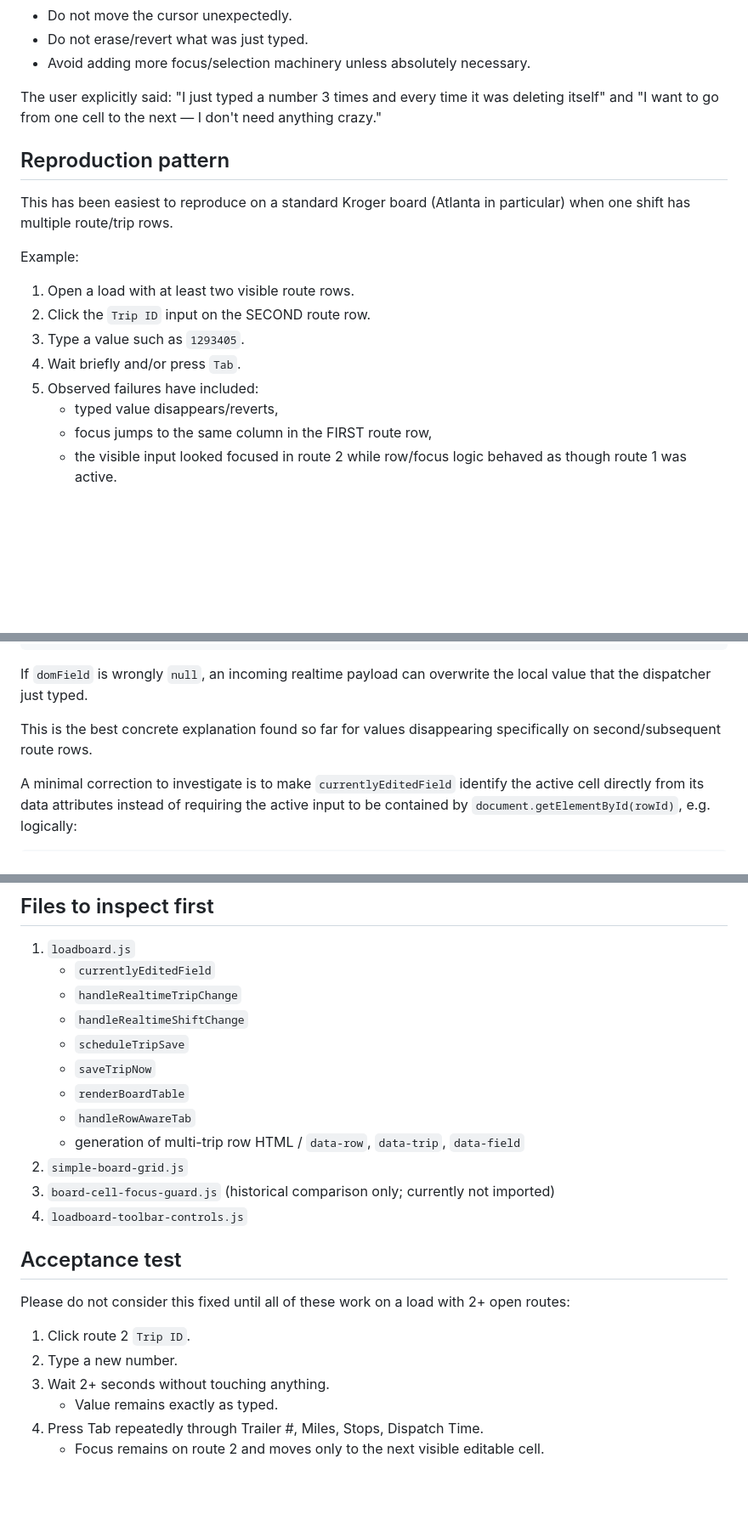
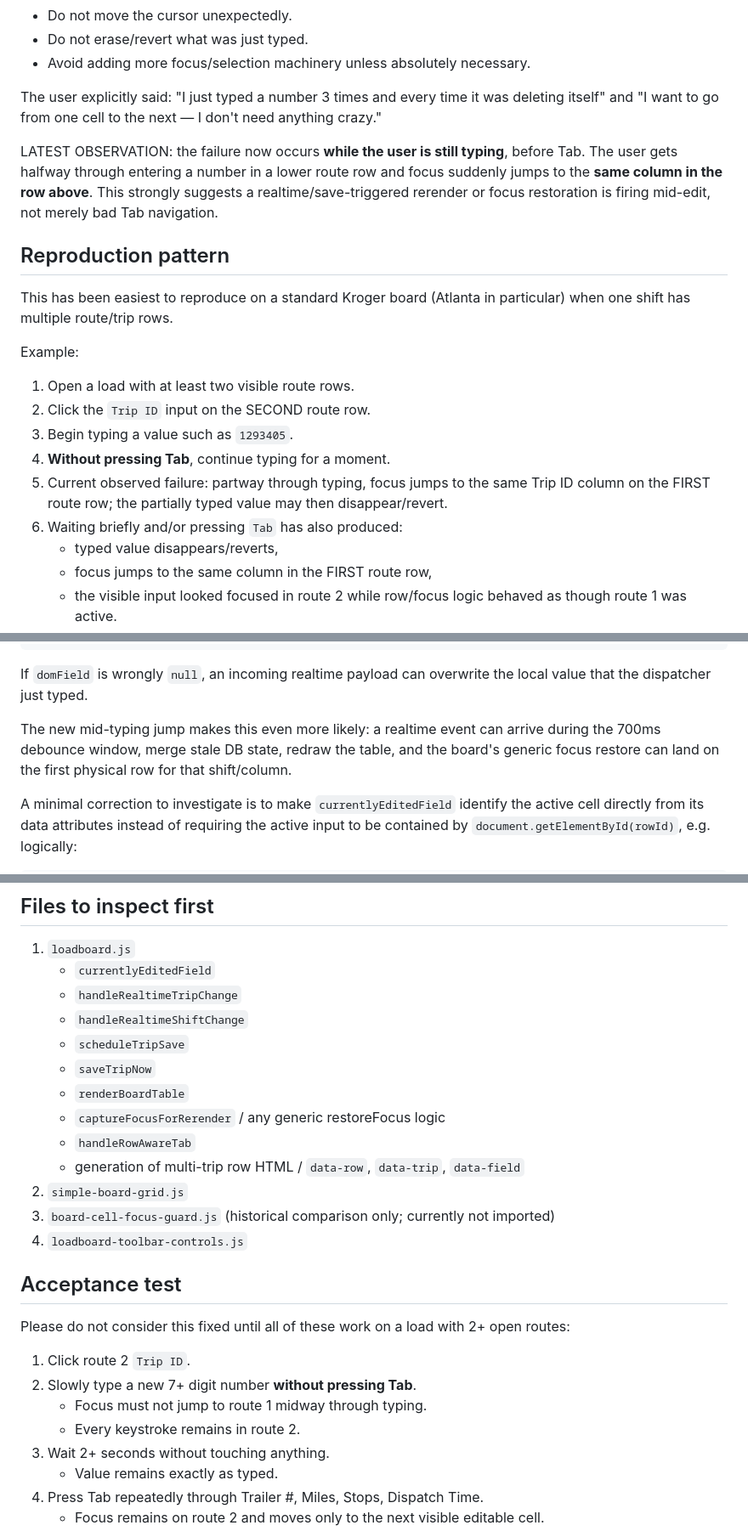
Before and after one commit to rfahrner/M-J-Site, a Markdown page: CLAUDE-CURSOR-HANDOFF.md, 3 parts joined by grey strips. Shown at 85% size. Drawn GitHub-style; blank space fills up the shorter version.

Commit message:
Add mid-typing jump symptom to Claude handoff

```diff
--- a/CLAUDE-CURSOR-HANDOFF.md
+++ b/CLAUDE-CURSOR-HANDOFF.md
@@ -16,6 +16,8 @@ The load board should behave like a very simple spreadsheet:
 
 The user explicitly said: "I just typed a number 3 times and every time it was deleting itself" and "I want to go from one cell to the next — I don't need anything crazy."
 
+LATEST OBSERVATION: the failure now occurs **while the user is still typing**, before Tab. The user gets halfway through entering a number in a lower route row and focus suddenly jumps to the **same column in the row above**. This strongly suggests a realtime/save-triggered rerender or focus restoration is firing mid-edit, not merely bad Tab navigation.
+
 ## Reproduction pattern
 
 This has been easiest to reproduce on a standard Kroger board (Atlanta in particular) when one shift has multiple route/trip rows.
@@ -24,9 +26,10 @@ Example:
 
 1. Open a load with at least two visible route rows.
 2. Click the `Trip ID` input on the SECOND route row.
-3. Type a value such as `1293405`.
-4. Wait briefly and/or press `Tab`.
-5. Observed failures have included:
+3. Begin typing a value such as `1293405`.
+4. **Without pressing Tab**, continue typing for a moment.
+5. Current observed failure: partway through typing, focus jumps to the same Trip ID column on the FIRST route row; the partially typed value may then disappear/revert.
+6. Waiting briefly and/or pressing `Tab` has also produced:
    - typed value disappears/reverts,
    - focus jumps to the same column in the FIRST route row,
    - the visible input looked focused in route 2 while row/focus logic behaved as though route 1 was active.
@@ -93,7 +96,7 @@ if (domField) localTrip[domField] = preserved;
 
 If `domField` is wrongly `null`, an incoming realtime payload can overwrite the local value that the dispatcher just typed.
 
-This is the best concrete explanation found so far for values disappearing specifically on second/subsequent route rows.
+The new mid-typing jump makes this even more likely: a realtime event can arrive during the 700ms debounce window, merge stale DB state, redraw the table, and the board's generic focus restore can land on the first physical row for that shift/column.
 
 A minimal correction to investigate is to make `currentlyEditedField` identify the active cell directly from its data attributes instead of requiring the active input to be contained by `document.getElementById(rowId)`, e.g. logically:
 
@@ -182,6 +187,7 @@ The user reports the problem is still present after these attempts.
    - `scheduleTripSave`
    - `saveTripNow`
    - `renderBoardTable`
+   - `captureFocusForRerender` / any generic restoreFocus logic
    - `handleRowAwareTab`
    - generation of multi-trip row HTML / `data-row`, `data-trip`, `data-field`
 2. `simple-board-grid.js`
@@ -193,7 +199,9 @@ The user reports the problem is still present after these attempts.
 Please do not consider this fixed until all of these work on a load with 2+ open routes:
 
 1. Click route 2 `Trip ID`.
-2. Type a new number.
+2. Slowly type a new 7+ digit number **without pressing Tab**.
+   - Focus must not jump to route 1 midway through typing.
+   - Every keystroke remains in route 2.
 3. Wait 2+ seconds without touching anything.
    - Value remains exactly as typed.
 4. Press Tab repeatedly through Trailer #, Miles, Stops, Dispatch Time.
```
Also changed, not shown: other parts of CLAUDE-CURSOR-HANDOFF.md (+2 -0 lines).
